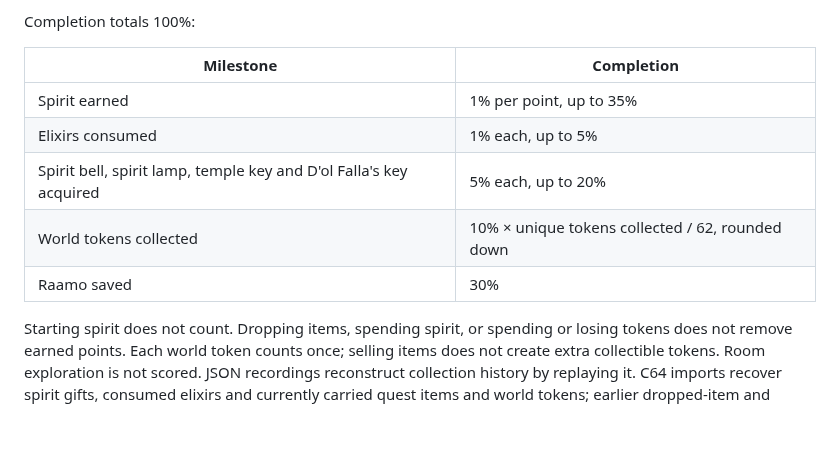
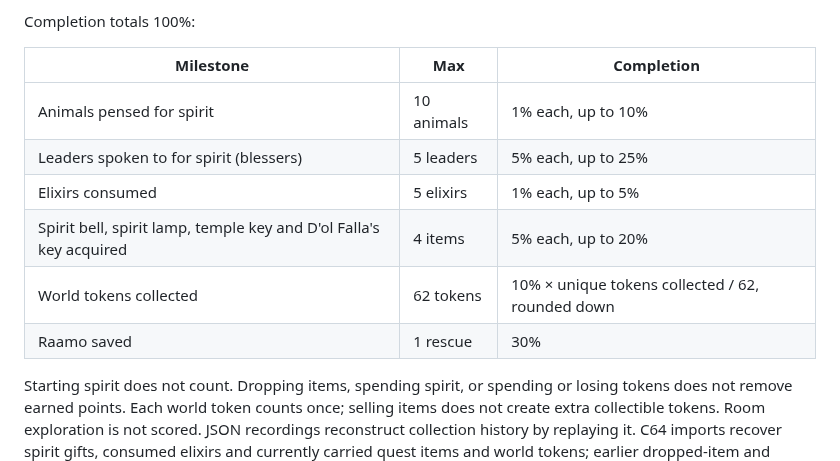
Before and after one commit to century-arcade/below-the-root, a Markdown page: README.md, the part around the change. Rendered like a GitHub page; blank space fills up the shorter version.

Commit message:
Document completion milestone counts in README

```diff
--- a/README.md
+++ b/README.md
@@ -66,13 +66,14 @@ a partial timer, marked `>=`, because the save has no elapsed-time history.
 
 Completion totals 100%:
 
-| Milestone | Completion |
-|-----------|------------|
-| Spirit earned | 1% per point, up to 35% |
-| Elixirs consumed | 1% each, up to 5% |
-| Spirit bell, spirit lamp, temple key and D'ol Falla's key acquired | 5% each, up to 20% |
-| World tokens collected | 10% × unique tokens collected / 62, rounded down |
-| Raamo saved | 30% |
+| Milestone | Max | Completion |
+|-----------|-----|------------|
+| Animals pensed for spirit | 10 animals | 1% each, up to 10% |
+| Leaders spoken to for spirit (blessers) | 5 leaders | 5% each, up to 25% |
+| Elixirs consumed | 5 elixirs | 1% each, up to 5% |
+| Spirit bell, spirit lamp, temple key and D'ol Falla's key acquired | 4 items | 5% each, up to 20% |
+| World tokens collected | 62 tokens | 10% × unique tokens collected / 62, rounded down |
+| Raamo saved | 1 rescue | 30% |
 
 Starting spirit does not count. Dropping items, spending spirit, or spending
 or losing tokens does not remove earned points. Each world token counts once;
```
